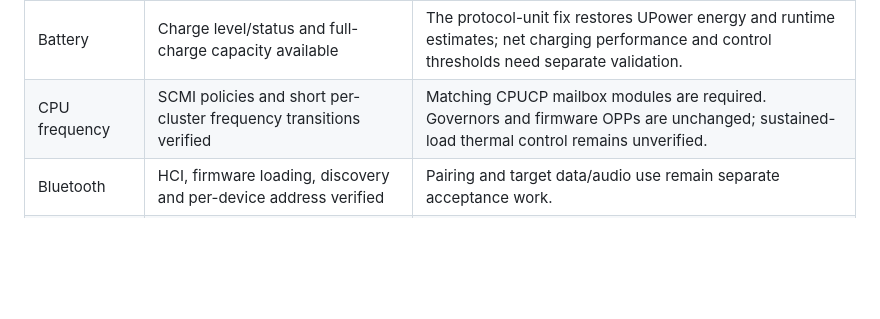
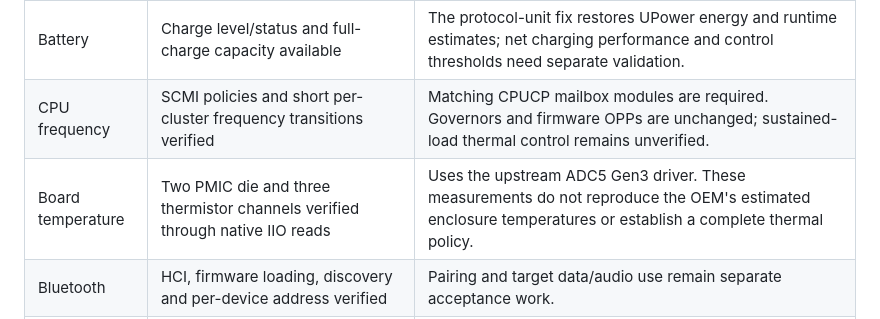
Before and after one commit to HOSHINO61/onepluspad-2pro-mainline, a Markdown page: README.md, the part around the change. Drawn GitHub-style; blank space fills up the shorter version.

Commit message:
docs: record verified board temperature acquisition
The ADC5 Gen3 module autoloads and returns processed values for all five described channels. Fifteen reads produce fifteen conversion interrupts in both RAM and installed tests. Keep enclosure estimation and thermal policy outside this evidence scope.

Assisted-by: LLM

Co-Authored-By: Claude Fable 5.1 <noreply@anthropic.com>

```diff
--- a/README.md
+++ b/README.md
@@ -22,6 +22,7 @@ for the exact baseline, branch and commit.
 | UFS | Installed Ubuntu root and active-slot boot-image updates verified | Boot, init_boot and vendor_boot are checked together; destructive layout changes require separate approval. |
 | Battery | Charge level/status and full-charge capacity available | The protocol-unit fix restores UPower energy and runtime estimates; net charging performance and control thresholds need separate validation. |
 | CPU frequency | SCMI policies and short per-cluster frequency transitions verified | Matching CPUCP mailbox modules are required. Governors and firmware OPPs are unchanged; sustained-load thermal control remains unverified. |
+| Board temperature | Two PMIC die and three thermistor channels verified through native IIO reads | Uses the upstream ADC5 Gen3 driver. These measurements do not reproduce the OEM's estimated enclosure temperatures or establish a complete thermal policy. |
 | Bluetooth | HCI, firmware loading, discovery and per-device address verified | Pairing and target data/audio use remain separate acceptance work. |
 | ADSP | DSP `running`, stock glink channels up | stock modem_a firmware, 80.5M carveout |
 | Type-C | pmic-glink + UCSI port, role follows plug | device/sink on a PC link, host for gadgets |
```
